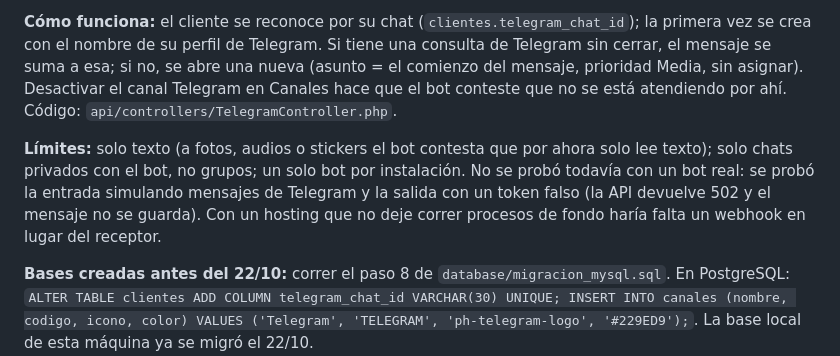
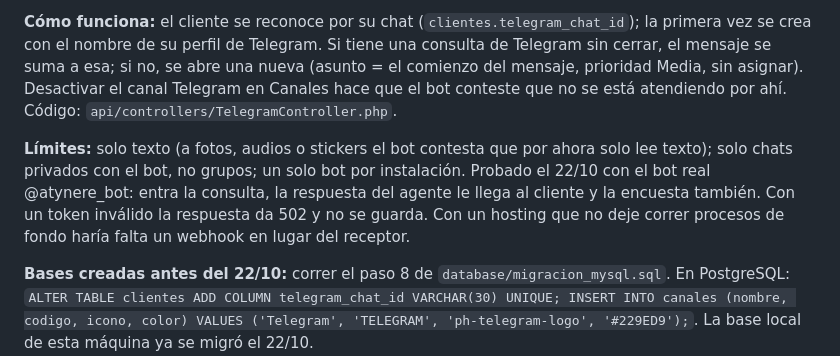
Before and after one commit to maurolando/gestion-multicanal, a Markdown page: PENDIENTES.md, the part around the change. Rendered like a GitHub page.

Commit message:
Pendientes: Telegram probado con el bot real
Co-Authored-By: Claude Opus 5.5 <noreply@anthropic.com>

```diff
--- a/PENDIENTES.md
+++ b/PENDIENTES.md
@@ -62,7 +62,7 @@ Ya no quedan pendientes grandes; lo que sigue son mejoras menores.
 
 **Cómo funciona:** el cliente se reconoce por su chat (`clientes.telegram_chat_id`); la primera vez se crea con el nombre de su perfil de Telegram. Si tiene una consulta de Telegram sin cerrar, el mensaje se suma a esa; si no, se abre una nueva (asunto = el comienzo del mensaje, prioridad Media, sin asignar). Desactivar el canal Telegram en Canales hace que el bot conteste que no se está atendiendo por ahí. Código: `api/controllers/TelegramController.php`.
 
-**Límites:** solo texto (a fotos, audios o stickers el bot contesta que por ahora solo lee texto); solo chats privados con el bot, no grupos; un solo bot por instalación. No se probó todavía con un bot real: se probó la entrada simulando mensajes de Telegram y la salida con un token falso (la API devuelve 502 y el mensaje no se guarda). Con un hosting que no deje correr procesos de fondo haría falta un webhook en lugar del receptor.
+**Límites:** solo texto (a fotos, audios o stickers el bot contesta que por ahora solo lee texto); solo chats privados con el bot, no grupos; un solo bot por instalación. Probado el 22/10 con el bot real @atynere_bot: entra la consulta, la respuesta del agente le llega al cliente y la encuesta también. Con un token inválido la respuesta da 502 y no se guarda. Con un hosting que no deje correr procesos de fondo haría falta un webhook en lugar del receptor.
 
 **Bases creadas antes del 22/10:** correr el paso 8 de `database/migracion_mysql.sql`. En PostgreSQL: `ALTER TABLE clientes ADD COLUMN telegram_chat_id VARCHAR(30) UNIQUE; INSERT INTO canales (nombre, codigo, icono, color) VALUES ('Telegram', 'TELEGRAM', 'ph-telegram-logo', '#229ED9');`. La base local de esta máquina ya se migró el 22/10.
 
```
